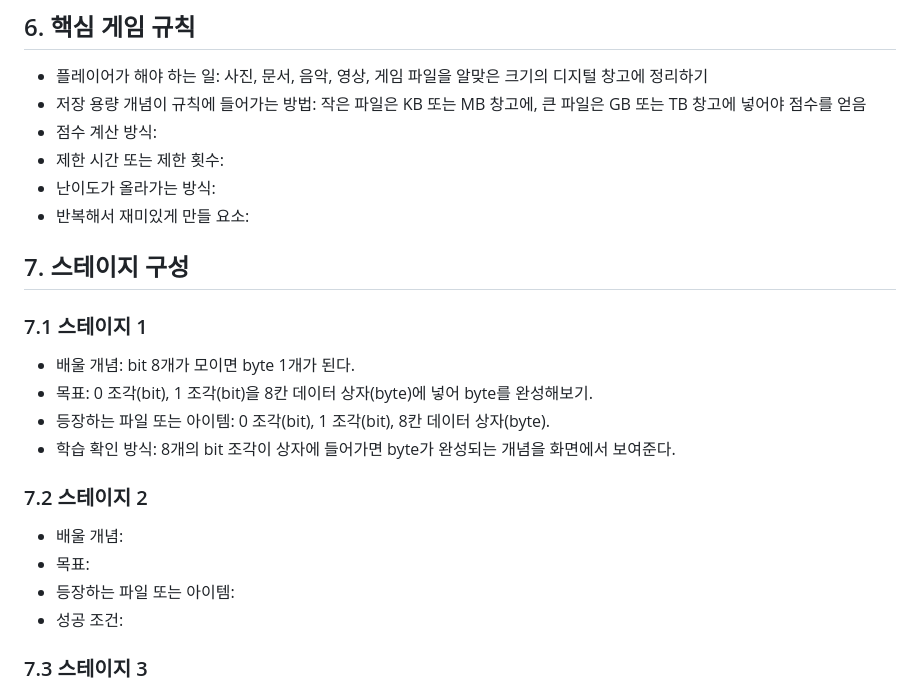
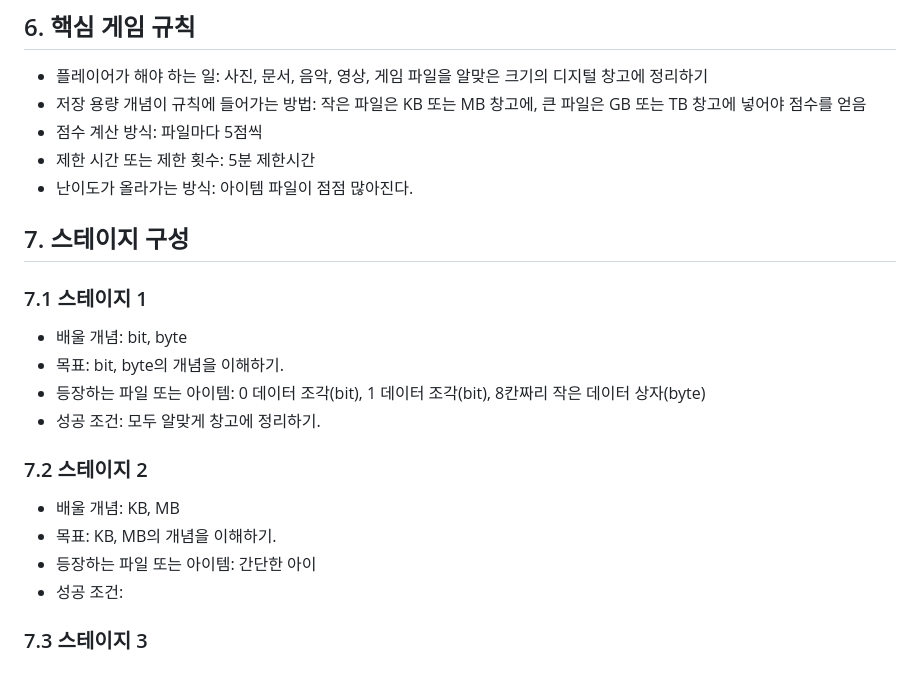
Before and after one commit to sungho-moon13/july, a Markdown page: 게임개발계획.md, the part around the change. Rendered like a GitHub page.

Commit message:
게임 규칙 및 스테이지 구성 업데이트: 점수 계산 방식, 제한 시간, 난이도 조정 추가 및 스테이지 1, 2의 배울 개념과 목표 명확화

```diff
--- a/게임개발계획.md
+++ b/게임개발계획.md
@@ -47,25 +47,24 @@
 
 - 플레이어가 해야 하는 일: 사진, 문서, 음악, 영상, 게임 파일을 알맞은 크기의 디지털 창고에 정리하기
 - 저장 용량 개념이 규칙에 들어가는 방법: 작은 파일은 KB 또는 MB 창고에, 큰 파일은 GB 또는 TB 창고에 넣어야 점수를 얻음
-- 점수 계산 방식:
-- 제한 시간 또는 제한 횟수:
-- 난이도가 올라가는 방식:
-- 반복해서 재미있게 만들 요소:
+- 점수 계산 방식: 파일마다 5점씩
+- 제한 시간 또는 제한 횟수: 5분 제한시간
+- 난이도가 올라가는 방식: 아이템 파일이 점점 많아진다.
 
 ## 7. 스테이지 구성
 
 ### 7.1 스테이지 1
 
-- 배울 개념: bit 8개가 모이면 byte 1개가 된다.
-- 목표: 0 조각(bit), 1 조각(bit)을 8칸 데이터 상자(byte)에 넣어 byte를 완성해보기.
-- 등장하는 파일 또는 아이템: 0 조각(bit), 1 조각(bit), 8칸 데이터 상자(byte).
-- 학습 확인 방식: 8개의 bit 조각이 상자에 들어가면 byte가 완성되는 개념을 화면에서 보여준다.
+- 배울 개념: bit, byte
+- 목표: bit, byte의 개념을 이해하기.
+- 등장하는 파일 또는 아이템: 0 데이터 조각(bit), 1 데이터 조각(bit), 8칸짜리 작은 데이터 상자(byte)
+- 성공 조건: 모두 알맞게 창고에 정리하기.
 
 ### 7.2 스테이지 2
 
-- 배울 개념:
-- 목표:
-- 등장하는 파일 또는 아이템:
+- 배울 개념: KB, MB
+- 목표: KB, MB의 개념을 이해하기.
+- 등장하는 파일 또는 아이템: 간단한 아이
 - 성공 조건:
 
 ### 7.3 스테이지 3
```
